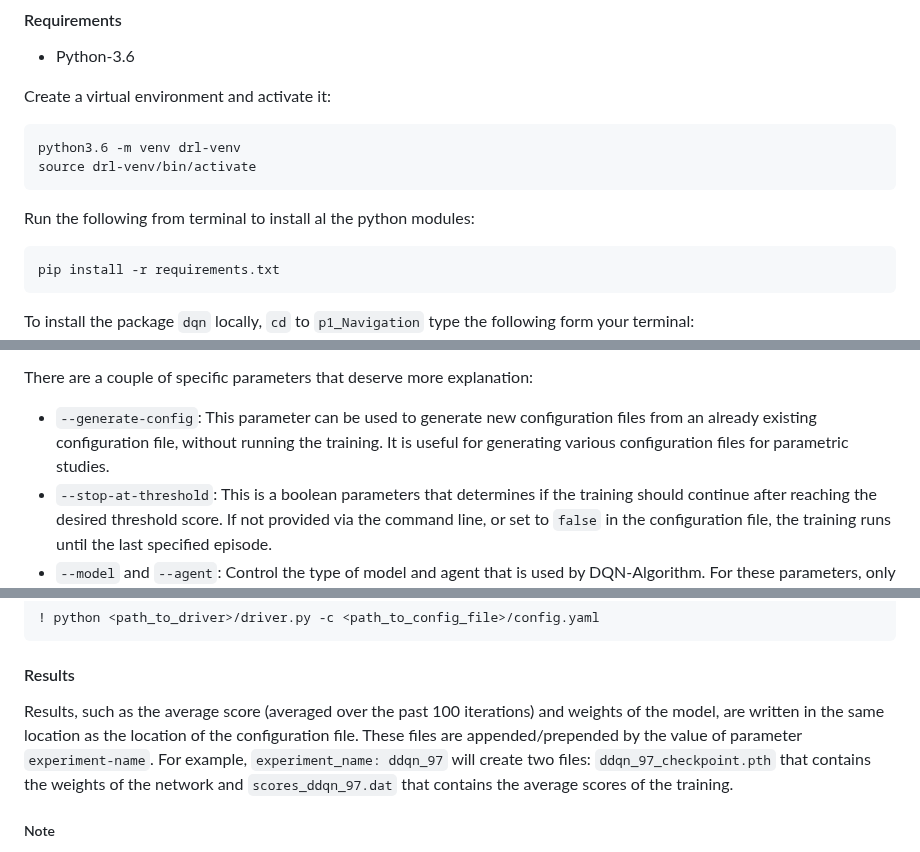
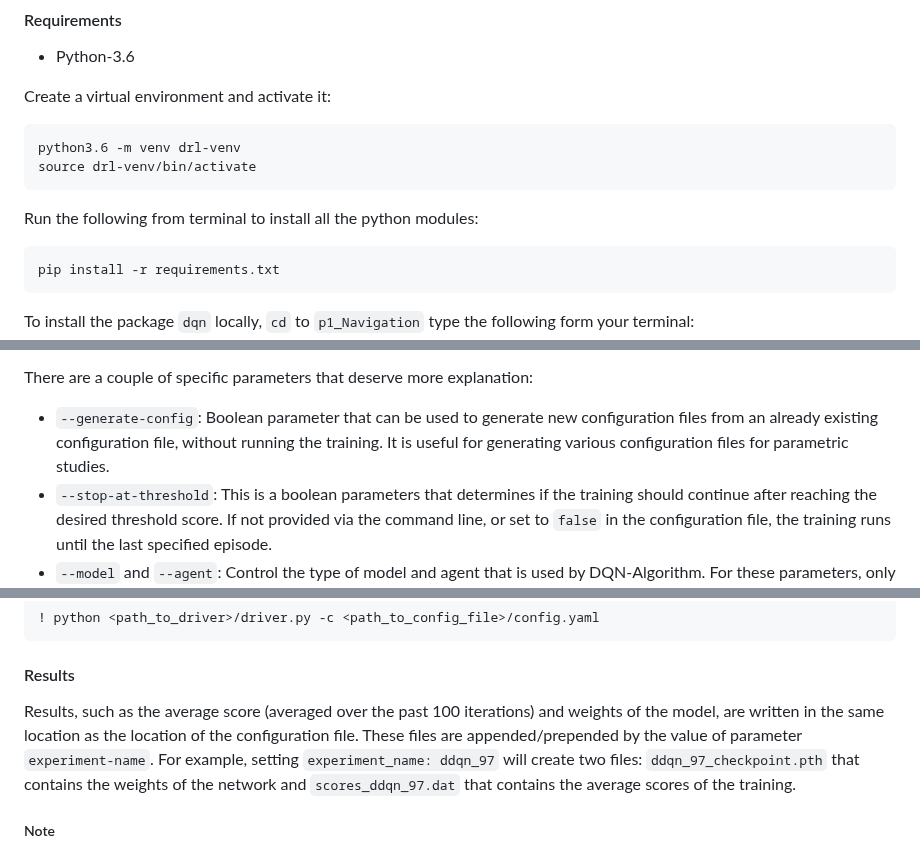
Before and after one commit to syadegari/rl_projects, a Markdown page: p1_Navigation/readme_project.md, 3 parts joined by grey strips. Drawn GitHub-style.

````diff
--- a/p1_Navigation/readme_project.md
+++ b/p1_Navigation/readme_project.md
@@ -8,7 +8,7 @@ Create a virtual environment and activate it:
 python3.6 -m venv drl-venv
 source drl-venv/bin/activate
 ```
-Run the following from terminal to install al the python modules:
+Run the following from terminal to install all the python modules:
 ```bash
 pip install -r requirements.txt
 ```
@@ -107,7 +107,7 @@ The following rules are  applied to setting the parameters of the training:
 - A new configuration is created file if any parameter, except `-c/--config-file`, is provided via command line. The name of the new configuration becomes `config_<experiment_name>.yaml`, where `experiment_name` is one of the parameters that is provided via either `config.yaml` or the command line.
 
 There are a couple of specific parameters that deserve more explanation:
-- `--generate-config`: This parameter can be used to generate new configuration files from an already existing configuration file, without running the training. It is useful for generating various configuration files for parametric studies.
+- `--generate-config`: Boolean parameter that can be used to generate new configuration files from an already existing configuration file, without running the training. It is useful for generating various configuration files for parametric studies.
 - `--stop-at-threshold`: This is a boolean parameters that determines if the training should continue after reaching the desired threshold score. If not provided via the command line, or set to `false` in the configuration file, the training runs until the last specified episode.
 - `--model` and `--agent`: Control the type of model and agent that is used by DQN-Algorithm. For these parameters, only the values inside the curly brackets can be specified.
 - `-c/--config-file` is the only parameter that cannot be specified inside the configuration file.
@@ -120,6 +120,6 @@ The training can be done either via command line or the jupyter notebook. In cas
 ```
 
 #### Results
-Results, such as the average score (averaged over the past 100 iterations) and weights of the model, are written in the same location as the location of the configuration file. These files are appended/prepended by the value of parameter `experiment-name`. For example, `experiment_name: ddqn_97` will create two files: `ddqn_97_checkpoint.pth` that contains the weights of the network and `scores_ddqn_97.dat` that contains the average scores of the training.
+Results, such as the average score (averaged over the past 100 iterations) and weights of the model, are written in the same location as the location of the configuration file. These files are appended/prepended by the value of parameter `experiment-name`. For example, setting `experiment_name: ddqn_97` will create two files: `ddqn_97_checkpoint.pth` that contains the weights of the network and `scores_ddqn_97.dat` that contains the average scores of the training.
 ##### Note
 The weights of the model can only be written once per training, and only if the specified `score_threshold` is reached. Only the first onset of hitting the `score_threshold` is recorded.
````
